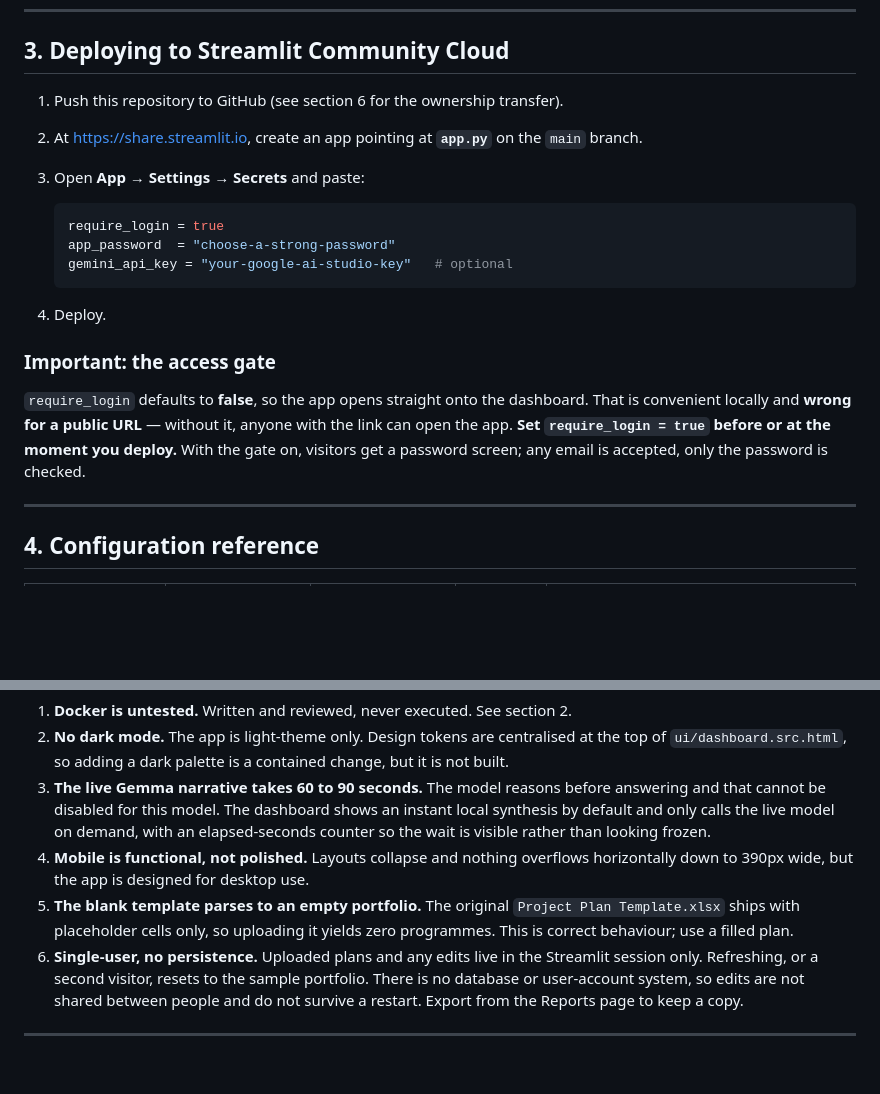
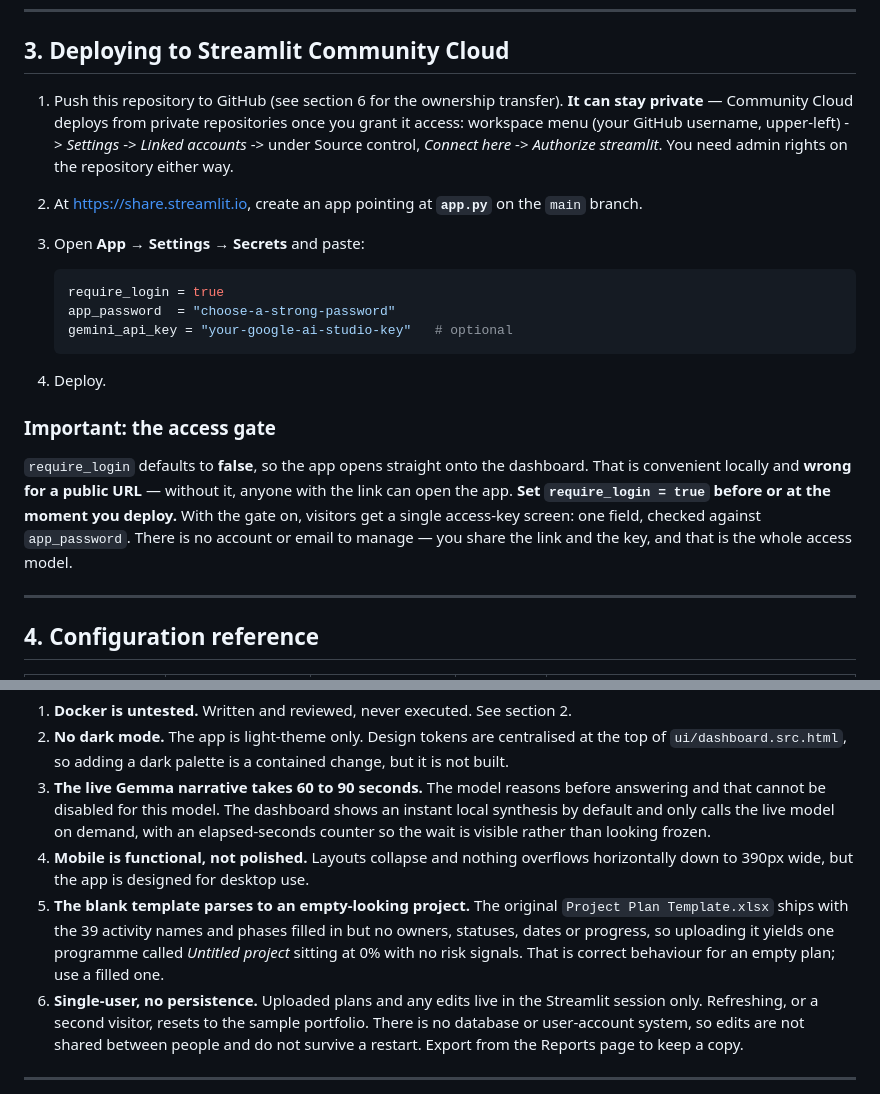
Before and after one commit to 0NE-C0DEMAN/Rishi, a Markdown page: HANDOVER.md, 2 parts joined by grey strips. Rendered like a GitHub page; blank space fills up the shorter version.

Commit message:
Apply the handover corrections the previous commit described
The previous commit's message ran ahead of its contents: the edit script
failed, so only the secrets example landed. These are the documentation fixes
it claimed, checked against the running app.

* The access gate has a single access-key field. It never asked for an email,
  so "any email is accepted" described a screen that does not exist.
* The blank project template does not parse to an empty portfolio. It carries
  39 activity names across 7 phases with no owners, statuses or progress, so it
  yields one "Untitled project" at 0% rather than zero programmes.
* Community Cloud deploys from private repositories once the GitHub connection
  is authorised for them. Worth stating plainly, since the alternative is
  publishing client work to get around a limit that isn't there.

```diff
--- a/HANDOVER.md
+++ b/HANDOVER.md
@@ -46,7 +46,7 @@ Serves on port 8501.
 
 ## 3. Deploying to Streamlit Community Cloud
 
-1. Push this repository to GitHub (see section 6 for the ownership transfer).
+1. Push this repository to GitHub (see section 6 for the ownership transfer). **It can stay private** — Community Cloud deploys from private repositories once you grant it access: workspace menu (your GitHub username, upper-left) -> *Settings* -> *Linked accounts* -> under Source control, *Connect here* -> *Authorize streamlit*. You need admin rights on the repository either way.
 2. At https://share.streamlit.io, create an app pointing at **`app.py`** on the `main` branch.
 3. Open **App → Settings → Secrets** and paste:
 
@@ -60,7 +60,7 @@ Serves on port 8501.
 
 ### Important: the access gate
 
-`require_login` defaults to **false**, so the app opens straight onto the dashboard. That is convenient locally and **wrong for a public URL** — without it, anyone with the link can open the app. **Set `require_login = true` before or at the moment you deploy.** With the gate on, visitors get a password screen; any email is accepted, only the password is checked.
+`require_login` defaults to **false**, so the app opens straight onto the dashboard. That is convenient locally and **wrong for a public URL** — without it, anyone with the link can open the app. **Set `require_login = true` before or at the moment you deploy.** With the gate on, visitors get a single access-key screen: one field, checked against `app_password`. There is no account or email to manage — you share the link and the key, and that is the whole access model.
 
 ---
 
@@ -121,7 +121,7 @@ Stated plainly so there are no surprises.
 2. **No dark mode.** The app is light-theme only. Design tokens are centralised at the top of `ui/dashboard.src.html`, so adding a dark palette is a contained change, but it is not built.
 3. **The live Gemma narrative takes 60 to 90 seconds.** The model reasons before answering and that cannot be disabled for this model. The dashboard shows an instant local synthesis by default and only calls the live model on demand, with an elapsed-seconds counter so the wait is visible rather than looking frozen.
 4. **Mobile is functional, not polished.** Layouts collapse and nothing overflows horizontally down to 390px wide, but the app is designed for desktop use.
-5. **The blank template parses to an empty portfolio.** The original `Project Plan Template.xlsx` ships with placeholder cells only, so uploading it yields zero programmes. This is correct behaviour; use a filled plan.
+5. **The blank template parses to an empty-looking project.** The original `Project Plan Template.xlsx` ships with the 39 activity names and phases filled in but no owners, statuses, dates or progress, so uploading it yields one programme called *Untitled project* sitting at 0% with no risk signals. That is correct behaviour for an empty plan; use a filled one.
 6. **Single-user, no persistence.** Uploaded plans and any edits live in the Streamlit session only. Refreshing, or a second visitor, resets to the sample portfolio. There is no database or user-account system, so edits are not shared between people and do not survive a restart. Export from the Reports page to keep a copy.
 
 ---
```
